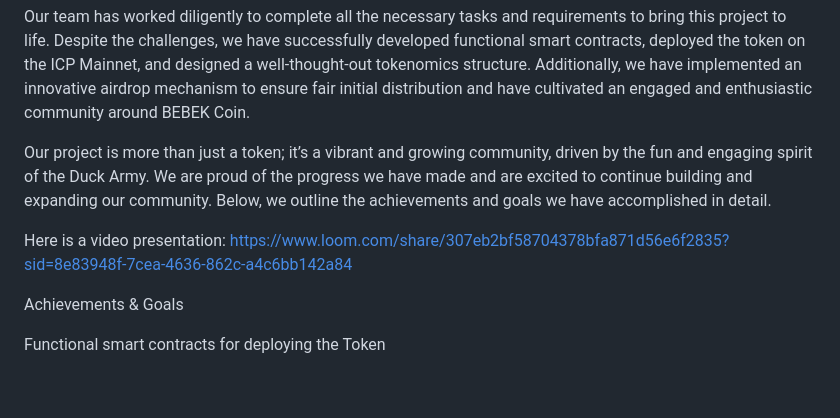
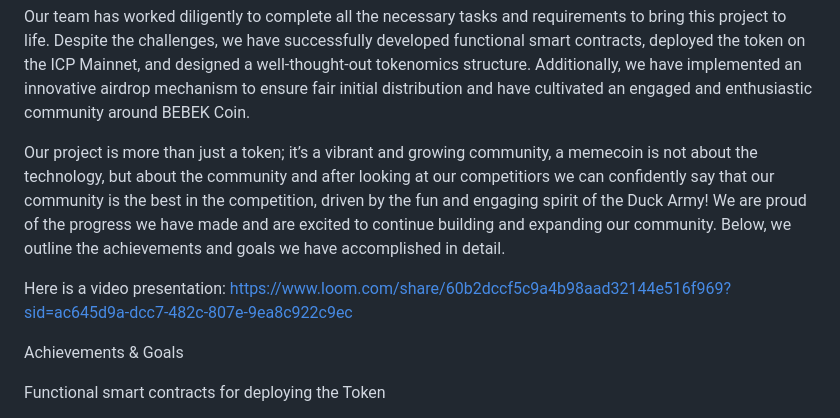
Before and after one commit to bebekCoinICP/bebek-coin, a Markdown page: README.md, the part around the change. Drawn GitHub-style; blank space fills up the shorter version.

```diff
--- a/README.md
+++ b/README.md
@@ -7,9 +7,9 @@ I would like to preface this by saying that I am not a developer, I am community
 
 Our team has worked diligently to complete all the necessary tasks and requirements to bring this project to life. Despite the challenges, we have successfully developed functional smart contracts, deployed the token on the ICP Mainnet, and designed a well-thought-out tokenomics structure. Additionally, we have implemented an innovative airdrop mechanism to ensure fair initial distribution and have cultivated an engaged and enthusiastic community around BEBEK Coin.
 
-Our project is more than just a token; it’s a vibrant and growing community, driven by the fun and engaging spirit of the Duck Army. We are proud of the progress we have made and are excited to continue building and expanding our community. Below, we outline the achievements and goals we have accomplished in detail.
+Our project is more than just a token; it’s a vibrant and growing community, a memecoin is not about the technology, but about the community and after looking at our competitiors we can confidently say that our community is the best in the competition, driven by the fun and engaging spirit of the Duck Army! We are proud of the progress we have made and are excited to continue building and expanding our community. Below, we outline the achievements and goals we have accomplished in detail.
 
-Here is a video presentation: https://www.loom.com/share/307eb2bf58704378bfa871d56e6f2835?sid=8e83948f-7cea-4636-862c-a4c6bb142a84
+Here is a video presentation: https://www.loom.com/share/60b2dccf5c9a4b98aad32144e516f969?sid=ac645d9a-dcc7-482c-807e-9ea8c922c9ec
 
 Achievements & Goals
 
```
